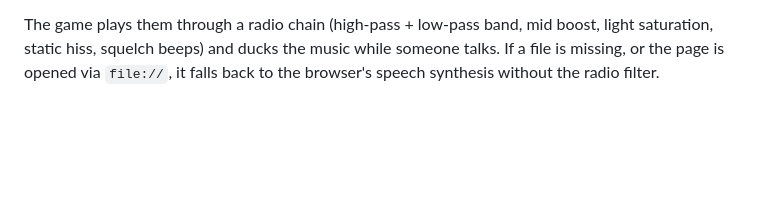
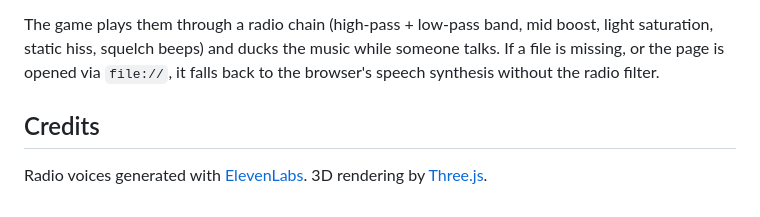
Before and after one commit to ymauray/stardog, a Markdown page: README.md, the part around the change. GitHub-like rendering; blank space fills up the shorter version.

Commit message:
README: credits
Co-Authored-By: Claude Opus 5.5 <noreply@anthropic.com>

```diff
--- a/README.md
+++ b/README.md
@@ -61,3 +61,7 @@ node tools/make-voices.mjs --engine say --force  # offline, with macOS voices
 With `ELEVENLABS_API_KEY` set (in the environment or in a git-ignored `.env` file) it uses ElevenLabs; otherwise macOS `say`. The voice of each character is the `ELEVEN_CAST` table at the top of `tools/make-voices.mjs` (an ElevenLabs voice id per character). The key only needs the text-to-speech permission.
 
 The game plays them through a radio chain (high-pass + low-pass band, mid boost, light saturation, static hiss, squelch beeps) and ducks the music while someone talks. If a file is missing, or the page is opened via `file://`, it falls back to the browser's speech synthesis without the radio filter.
+
+## Credits
+
+Radio voices generated with [ElevenLabs](https://elevenlabs.io). 3D rendering by [Three.js](https://threejs.org).
```
